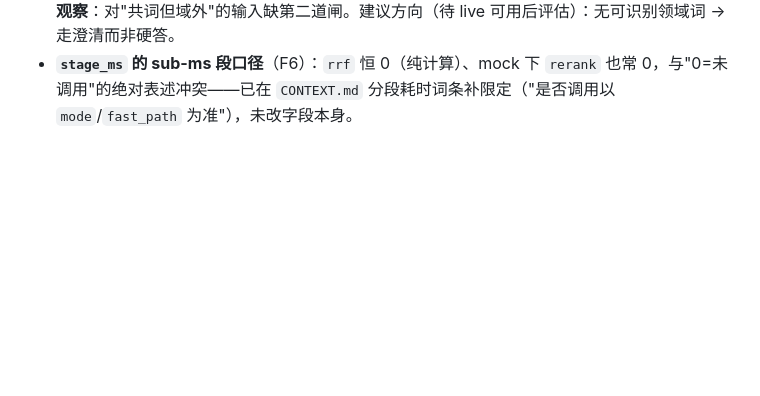
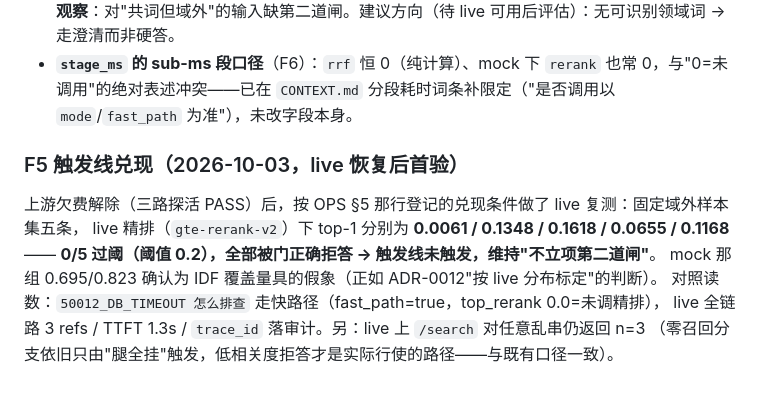
Before and after one commit to shing26/opspilot-aiops, a Markdown page: docs/ops/production-readiness-2026-09-12.md, the part around the change. GitHub-like rendering; blank space fills up the shorter version.

Commit message:
docs(ops): F5 触发线兑现——live 复测 0/5 过阈，门成立，维持不立项
上游欠费解除（三路探活 PASS）后，按 OPS §5 那行登记的兑现条件做了 live 复测：
固定域外样本集五条，live 精排（gte-rerank-v2）下 top-1 分别为 0.0061 / 0.1348 / 0.1618 / 0.0655 / 0.1168
——**0/5 过阈（阈值 0.2），全部被门正确拒答 → 触发线未触发，维持"不立项第二道闸"**。
mock 那组 0.695/0.823 确认为 IDF 覆盖量具的假象（正如 ADR-0012"按 live 分布标定"的判断）。

对照读数：`50012_DB_TIMEOUT 怎么排查` 走快路径（fast_path=true，top_rerank 0.0=未调精排），
live 全链路 3 refs / TTFT 1.3s / `trace_id` 落审计 / `rrf:0` 与补过限定的口径一致。
另：live 上 `/search` 对任意乱串仍返回 n=3——零召回分支依旧只由"腿全挂"触发，
实际行使的拒答路径是"低相关度拒答"（与既有口径一致）。

环境注记（写给下次）：本机 8081 被一个无关 python 进程占用 → live 网关按既有实践起 **8091**
（`-Dserver.port=8091` + `OPSPILOT_BASE` 覆盖口，2026-09-24 就是为此加的）；中间件容器重启后
Redis 无卷、配额计数归零（默认 5000 够用，无需抬高）；`netstat` 对 Docker 端口转发不可靠，
判活用 `docker port` + `curl --noproxy '*'`。

```diff
--- a/docs/ops/production-readiness-2026-09-12.md
+++ b/docs/ops/production-readiness-2026-09-12.md
@@ -579,3 +579,13 @@ CI 侧其余读数与本机一致：`Tests run: 168, Failures: 0` ｜ `145 passe
 **本轮未修、如实留档的两项**（都不是"忘了"）：
 - **门控只有一道 Top-1 阈值闸**（探索性验收 F5）：mock 上 `今天天气怎么样` top_rerank **0.695**、`zzzqqqxxyyy 完全不存在的东西` **0.823**，均过阈 → 不拒答、给出自信但不相关的答案；纯 ASCII 乱串 0.0 才拒答。**但** `min-relevance: 0.2` 是按 **live 精排分数分布**标定的（ADR-0012），mock 的分数字段不可比，故"live 是否同样漏拒"**未验**（当日上游欠费）。它的真身是与后端无关的**设计观察**：对"共词但域外"的输入缺第二道闸。建议方向（待 live 可用后评估）：无可识别领域词 → 走澄清而非硬答。
 - **`stage_ms` 的 sub-ms 段口径**（F6）：`rrf` 恒 0（纯计算）、mock 下 `rerank` 也常 0，与"0=未调用"的绝对表述冲突——已在 `CONTEXT.md` 分段耗时词条补限定（"是否调用以 `mode`/`fast_path` 为准"），未改字段本身。
+
+### F5 触发线兑现（2026-10-03，live 恢复后首验）
+
+上游欠费解除（三路探活 PASS）后，按 OPS §5 那行登记的兑现条件做了 live 复测：固定域外样本集五条，
+live 精排（`gte-rerank-v2`）下 top-1 分别为 **0.0061 / 0.1348 / 0.1618 / 0.0655 / 0.1168**——
+**0/5 过阈（阈值 0.2），全部被门正确拒答 → 触发线未触发，维持"不立项第二道闸"**。
+mock 那组 0.695/0.823 确认为 IDF 覆盖量具的假象（正如 ADR-0012"按 live 分布标定"的判断）。
+对照读数：`50012_DB_TIMEOUT 怎么排查` 走快路径（fast_path=true，top_rerank 0.0=未调精排），
+live 全链路 3 refs / TTFT 1.3s / `trace_id` 落审计。另：live 上 `/search` 对任意乱串仍返回 n=3
+（零召回分支依旧只由"腿全挂"触发，低相关度拒答才是实际行使的路径——与既有口径一致）。
```
Also changed, not shown: OPS.md (+1 -1 lines).
